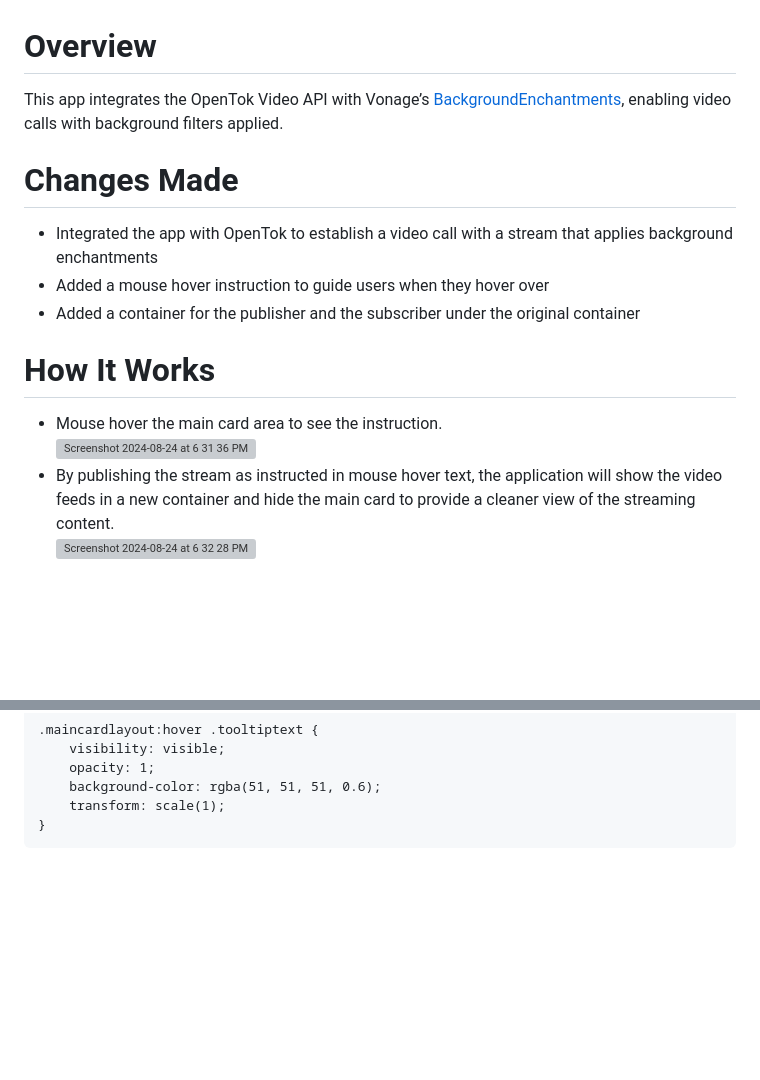
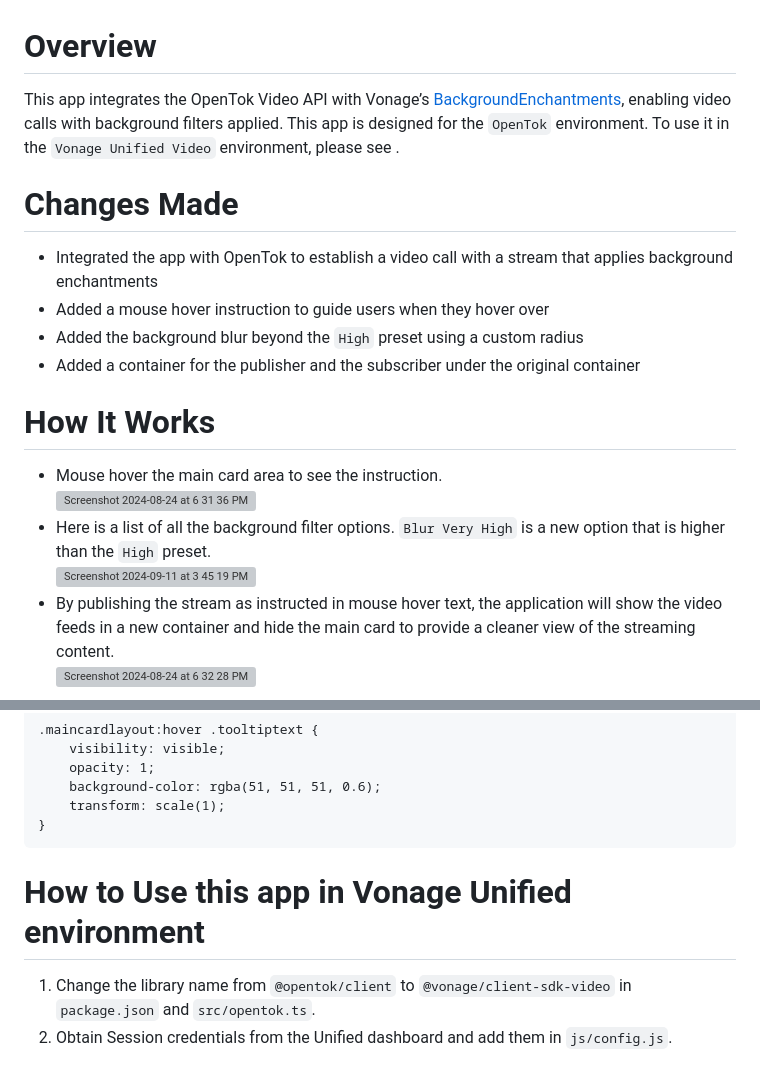
Before and after one commit to ydumburs/opentok-web-media-transformers-background-enchantments, a Markdown page: README.md, 2 parts joined by grey strips. Drawn GitHub-style; blank space fills up the shorter version; grey boxes are pictures that could not be loaded.

````diff
--- a/README.md
+++ b/README.md
@@ -1,17 +1,20 @@
 Overview
 ======================
-This app integrates the OpenTok Video API with Vonage’s [BackgroundEnchantments](https://github.com/Vonage/vonage-media-transformers-samples/tree/main/ML-Transformers/BackgroundEnchantments), enabling video calls with background filters applied.
+This app integrates the OpenTok Video API with Vonage’s [BackgroundEnchantments](https://github.com/Vonage/vonage-media-transformers-samples/tree/main/ML-Transformers/BackgroundEnchantments), enabling video calls with background filters applied. This app is designed for the `OpenTok` environment. To use it in the `Vonage Unified Video` environment, please see []().
 
 Changes Made
 ======================
 * Integrated the app with OpenTok to establish a video call with a stream that applies background enchantments
 * Added a mouse hover instruction to guide users when they hover over
+* Added the background blur beyond the `High` preset using a custom radius
 * Added a container for the publisher and the subscriber under the original container
 
 How It Works
 ======================
 * Mouse hover the main card area to see the instruction.
   <img width="500" alt="Screenshot 2024-08-24 at 6 31 36 PM" src="https://github.com/user-attachments/assets/1e9bb03f-c33f-475f-871a-366227accd85">
+* Here is a list of all the background filter options. `Blur Very High` is a new option that is higher than the `High` preset.
+  <img width="150" alt="Screenshot 2024-09-11 at 3 45 19 PM" src="https://github.com/user-attachments/assets/1b0f3b22-e062-453e-bb0a-30e82b22937b">
 * By publishing the stream as instructed in mouse hover text, the application will show the video feeds in a new container and hide the main card to provide a cleaner view of the streaming content.
   <img width="500" alt="Screenshot 2024-08-24 at 6 32 28 PM" src="https://github.com/user-attachments/assets/05edfe42-1ad8-43bb-a056-dcc5b412276b">
 
@@ -226,3 +229,7 @@ Style for mouse hover instruction:
     transform: scale(1);
 }
 ```
+How to Use this app in Vonage Unified environment
+======================
+1. Change the library name from `@opentok/client` to `@vonage/client-sdk-video` in `package.json` and `src/opentok.ts`.
+2. Obtain Session credentials from the Unified dashboard and add them in `js/config.js`.
````
